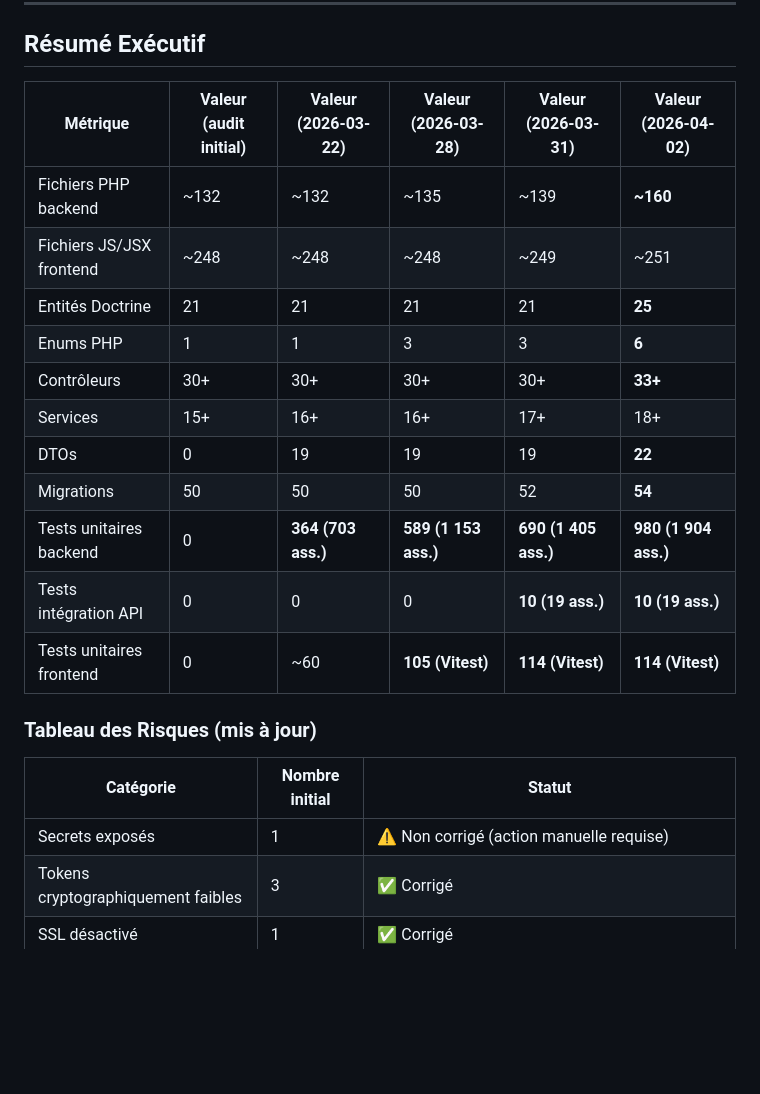
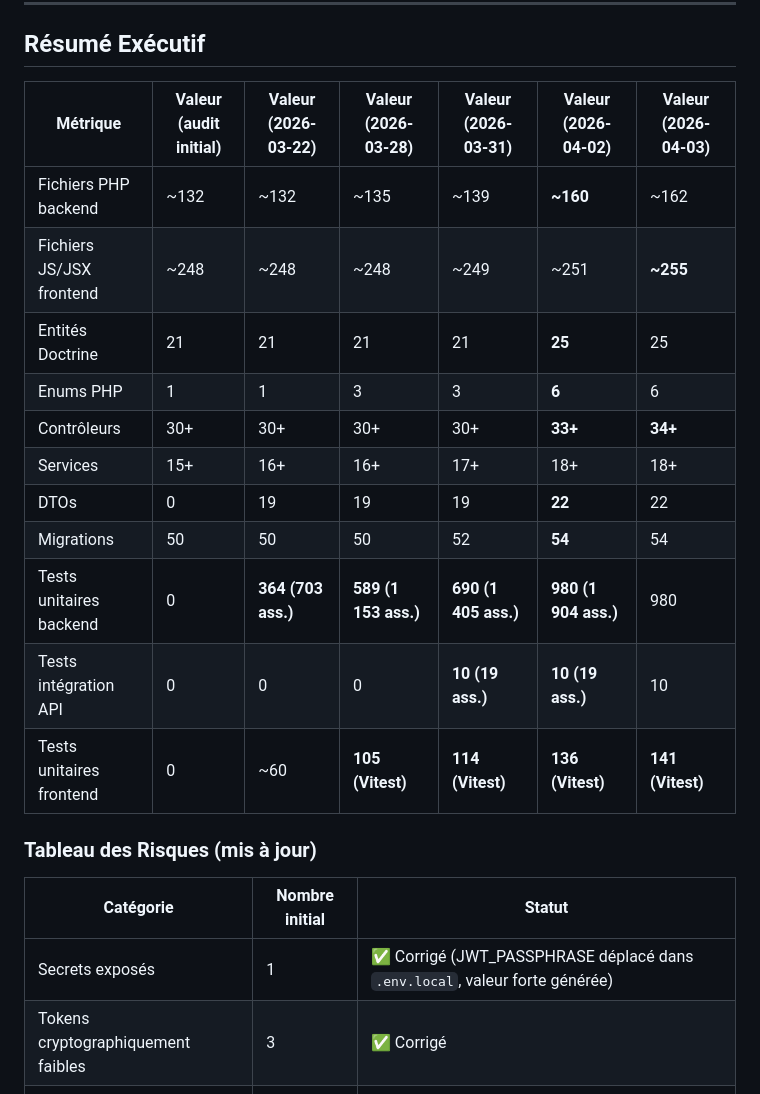
Before and after one commit to Sftaita/medatwork-full, a Markdown page: docs/AUDIT.md, the part around one of its changes. Rendered like a GitHub page; blank space fills up the shorter version.

```diff
--- a/docs/AUDIT.md
+++ b/docs/AUDIT.md
@@ -9,25 +9,25 @@
 
 ## Résumé Exécutif
 
-| Métrique | Valeur (audit initial) | Valeur (2026-03-22) | Valeur (2026-03-28) | Valeur (2026-03-31) | Valeur (2026-04-02) |
-|----------|------------------------|---------------------|---------------------|---------------------|---------------------|
-| Fichiers PHP backend | ~132 | ~132 | ~135 | ~139 | **~160** |
-| Fichiers JS/JSX frontend | ~248 | ~248 | ~248 | ~249 | ~251 |
-| Entités Doctrine | 21 | 21 | 21 | 21 | **25** |
-| Enums PHP | 1 | 1 | 3 | 3 | **6** |
-| Contrôleurs | 30+ | 30+ | 30+ | 30+ | **33+** |
-| Services | 15+ | 16+ | 16+ | 17+ | 18+ |
-| DTOs | 0 | 19 | 19 | 19 | **22** |
-| Migrations | 50 | 50 | 50 | 52 | **54** |
-| Tests unitaires backend | 0 | **364 (703 ass.)** | **589 (1 153 ass.)** | **690 (1 405 ass.)** | **980 (1 904 ass.)** |
-| Tests intégration API | 0 | 0 | 0 | **10 (19 ass.)** | **10 (19 ass.)** |
-| Tests unitaires frontend | 0 | ~60 | **105 (Vitest)** | **114 (Vitest)** | **114 (Vitest)** |
+| Métrique | Valeur (audit initial) | Valeur (2026-03-22) | Valeur (2026-03-28) | Valeur (2026-03-31) | Valeur (2026-04-02) | Valeur (2026-04-03) |
+|----------|------------------------|---------------------|---------------------|---------------------|---------------------|---------------------|
+| Fichiers PHP backend | ~132 | ~132 | ~135 | ~139 | **~160** | ~162 |
+| Fichiers JS/JSX frontend | ~248 | ~248 | ~248 | ~249 | ~251 | **~255** |
+| Entités Doctrine | 21 | 21 | 21 | 21 | **25** | 25 |
+| Enums PHP | 1 | 1 | 3 | 3 | **6** | 6 |
+| Contrôleurs | 30+ | 30+ | 30+ | 30+ | **33+** | **34+** |
+| Services | 15+ | 16+ | 16+ | 17+ | 18+ | 18+ |
+| DTOs | 0 | 19 | 19 | 19 | **22** | 22 |
+| Migrations | 50 | 50 | 50 | 52 | **54** | 54 |
+| Tests unitaires backend | 0 | **364 (703 ass.)** | **589 (1 153 ass.)** | **690 (1 405 ass.)** | **980 (1 904 ass.)** | 980 |
+| Tests intégration API | 0 | 0 | 0 | **10 (19 ass.)** | **10 (19 ass.)** | 10 |
+| Tests unitaires frontend | 0 | ~60 | **105 (Vitest)** | **114 (Vitest)** | **136 (Vitest)** | **141 (Vitest)** |
 
 ### Tableau des Risques (mis à jour)
 
 | Catégorie | Nombre initial | Statut |
 |-----------|----------------|--------|
-| Secrets exposés | 1 | ⚠️ Non corrigé (action manuelle requise) |
+| Secrets exposés | 1 | ✅ Corrigé (JWT_PASSPHRASE déplacé dans `.env.local`, valeur forte générée) |
 | Tokens cryptographiquement faibles | 3 | ✅ Corrigé |
 | SSL désactivé | 1 | ✅ Corrigé |
 | Problèmes d'authentification | 5 | ✅ Corrigé (expiration tokens 48h, rate limiting, user enumeration, resend-activation) |
```
Also changed, not shown: other parts of docs/AUDIT.md (+78 -2 lines).
